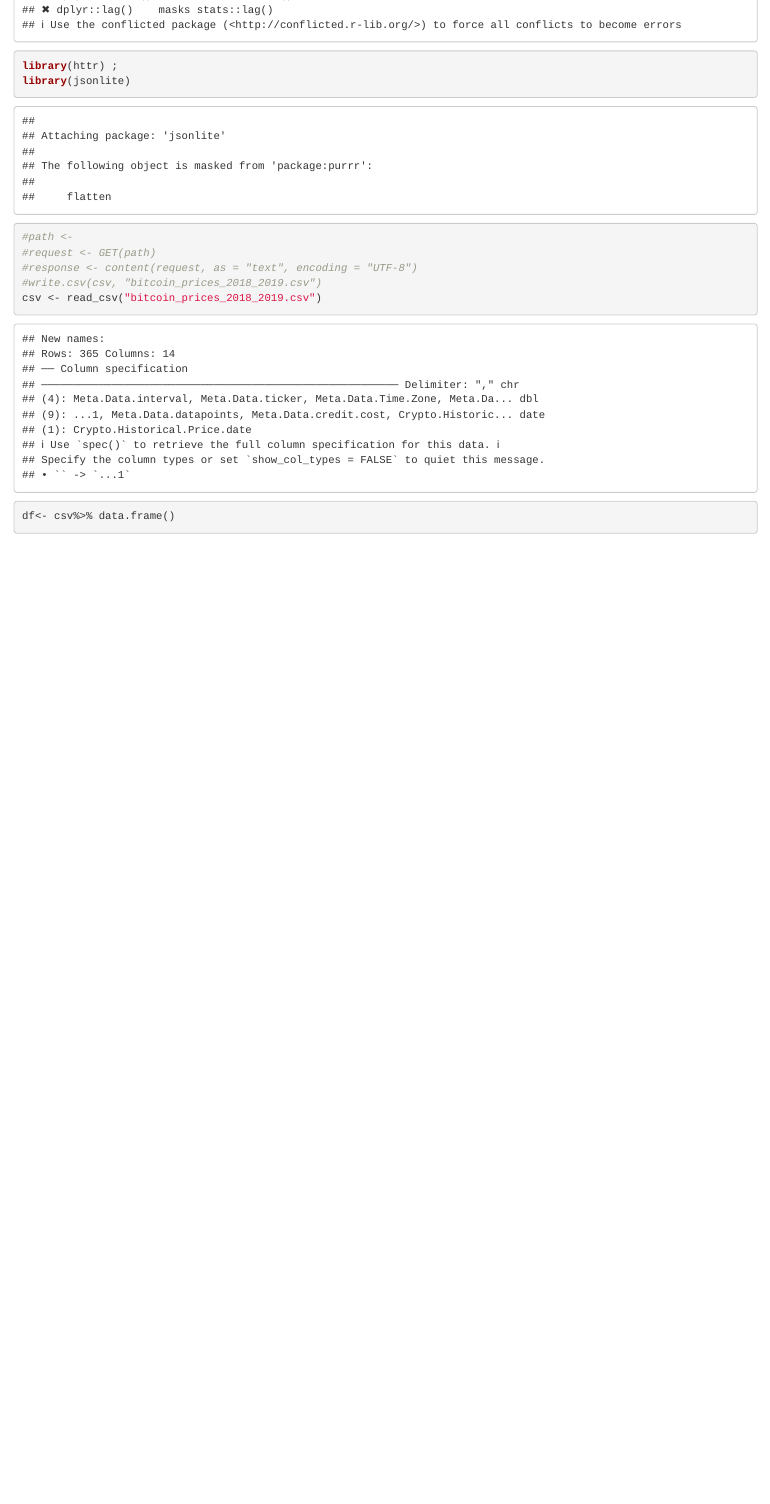
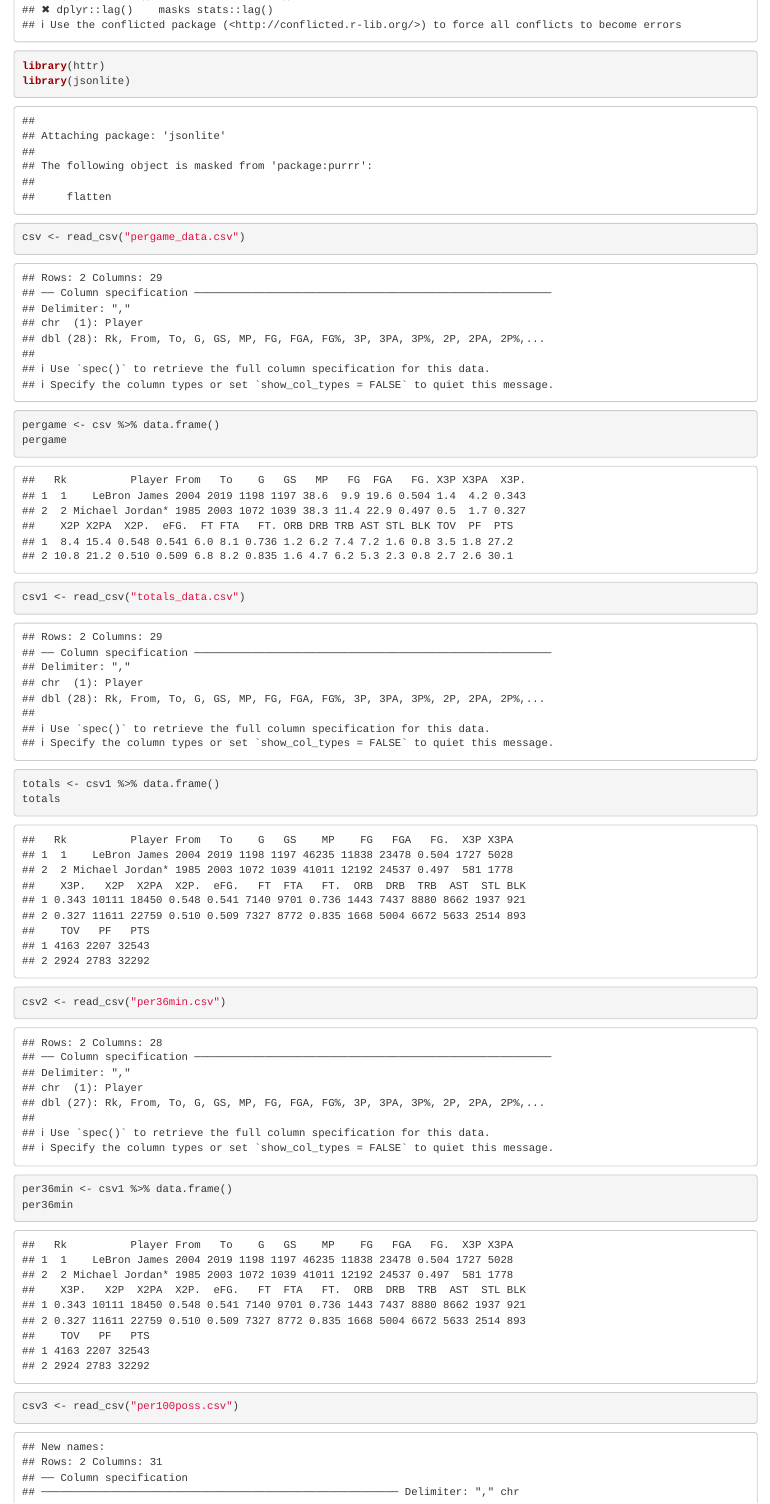
Before and after one commit to CJBangert/MJ-vs-Lebron, an R Markdown document (finalproj.Rmd): the page in a window 1100 px wide, from 690 px down. Rendered offline with R 4.5, knitr and Pandoc, with nearby package versions.

Commit message:
new data set and start of project

```diff
--- /dev/null
+++ b/advanced.csv
@@ -0,0 +1,3 @@
+Rk,Player,From,To,G,MP,PER,TS%,3PAr,FTr,ORB%,DRB%,TRB%,AST%,STL%,BLK%,TOV%,USG%,,OWS,DWS,WS,WS/48,,OBPM,DBPM,BPM,VORP
+1,LeBron James,2004,2019,1198,46235,27.6,0.586,0.214,0.413,3.7,18.3,11.2,35.8,2.2,1.6,13,31.5,,159.6,67,226.6,0.235,,7.3,1.9,9.1,129.8
+2,Michael Jordan*,1985,2003,1072,41011,27.9,0.569,0.072,0.358,4.7,14.1,9.4,24.9,3.1,1.4,9.3,33.3,,149.9,64.1,214,0.25,,7,1.1,8.1,104.4
--- a/finalproj.Rmd
+++ b/finalproj.Rmd
@@ -26 +23,0 @@ library(tidyverse) ;
-library(httr) ;
@@ -27,7 +26,16 @@ library(httr) ;
+library(httr)
 library(jsonlite)
-#path <-
-#request <- GET(path)
-#response <- content(request, as = "text", encoding = "UTF-8")
-#write.csv(csv, "bitcoin_prices_2018_2019.csv")
-csv <- read_csv("bitcoin_prices_2018_2019.csv")
-df<- csv%>% data.frame()
+
+csv <- read_csv("pergame_data.csv")
+pergame <- csv %>% data.frame()
+pergame
+
+csv1 <- read_csv("totals_data.csv")
+totals <- csv1 %>% data.frame()
+totals
+
+csv2 <- read_csv("per36min.csv")
+per36min <- csv1 %>% data.frame()
+per36min
+
+csv3 <- read_csv("per100poss.csv")
--- /dev/null
+++ b/per100poss.csv
@@ -0,0 +1,3 @@
+Rk,Player,From,To,G,GS,MP,FG,FGA,FG%,3P,3PA,3P%,2P,2PA,2P%,FT,FTA,FT%,ORB,DRB,TRB,AST,STL,BLK,TOV,PF,PTS,,ORtg,DRtg
+1,LeBron James,2004,2019,1198,1197,46235,13.3,26.5,0.504,1.9,5.7,0.343,11.4,20.8,0.548,8,10.9,0.736,1.6,8.4,10,9.8,2.2,1,4.7,2.5,36.7,,116,103
+2,Michael Jordan*,1985,2003,1072,1039,41011,15.3,30.7,0.497,0.7,2.2,0.327,14.5,28.5,0.51,9.2,11,0.835,2.1,6.3,8.3,7,3.1,1.1,3.7,3.5,40.4,,118,103
--- /dev/null
+++ b/per36min.csv
@@ -0,0 +1,3 @@
+Rk,Player,From,To,G,GS,MP,FG,FGA,FG%,3P,3PA,3P%,2P,2PA,2P%,FT,FTA,FT%,ORB,DRB,TRB,AST,STL,BLK,TOV,PF,PTS
+1,LeBron James,2004,2019,1198,1197,46235,9.2,18.3,0.504,1.3,3.9,0.343,7.9,14.4,0.548,5.6,7.6,0.736,1.1,5.8,6.9,6.7,1.5,0.7,3.2,1.7,25.3
+2,Michael Jordan*,1985,2003,1072,1039,41011,10.7,21.5,0.497,0.5,1.6,0.327,10.2,20,0.51,6.4,7.7,0.835,1.5,4.4,5.9,4.9,2.2,0.8,2.6,2.4,28.3
--- /dev/null
+++ b/pergame_data.csv
@@ -0,0 +1,3 @@
+Rk,Player,From,To,G,GS,MP,FG,FGA,FG%,3P,3PA,3P%,2P,2PA,2P%,eFG%,FT,FTA,FT%,ORB,DRB,TRB,AST,STL,BLK,TOV,PF,PTS
+1,LeBron James,2004,2019,1198,1197,38.6,9.9,19.6,0.504,1.4,4.2,0.343,8.4,15.4,0.548,0.541,6,8.1,0.736,1.2,6.2,7.4,7.2,1.6,0.8,3.5,1.8,27.2
+2,Michael Jordan*,1985,2003,1072,1039,38.3,11.4,22.9,0.497,0.5,1.7,0.327,10.8,21.2,0.51,0.509,6.8,8.2,0.835,1.6,4.7,6.2,5.3,2.3,0.8,2.7,2.6,30.1
--- /dev/null
+++ b/totals_data.csv
@@ -0,0 +1,3 @@
+Rk,Player,From,To,G,GS,MP,FG,FGA,FG%,3P,3PA,3P%,2P,2PA,2P%,eFG%,FT,FTA,FT%,ORB,DRB,TRB,AST,STL,BLK,TOV,PF,PTS
+1,LeBron James,2004,2019,1198,1197,46235,11838,23478,0.504,1727,5028,0.343,10111,18450,0.548,0.541,7140,9701,0.736,1443,7437,8880,8662,1937,921,4163,2207,32543
+2,Michael Jordan*,1985,2003,1072,1039,41011,12192,24537,0.497,581,1778,0.327,11611,22759,0.51,0.509,7327,8772,0.835,1668,5004,6672,5633,2514,893,2924,2783,32292
```
Also changed, not shown: finalproj.Rmd (25 more changed lines).
